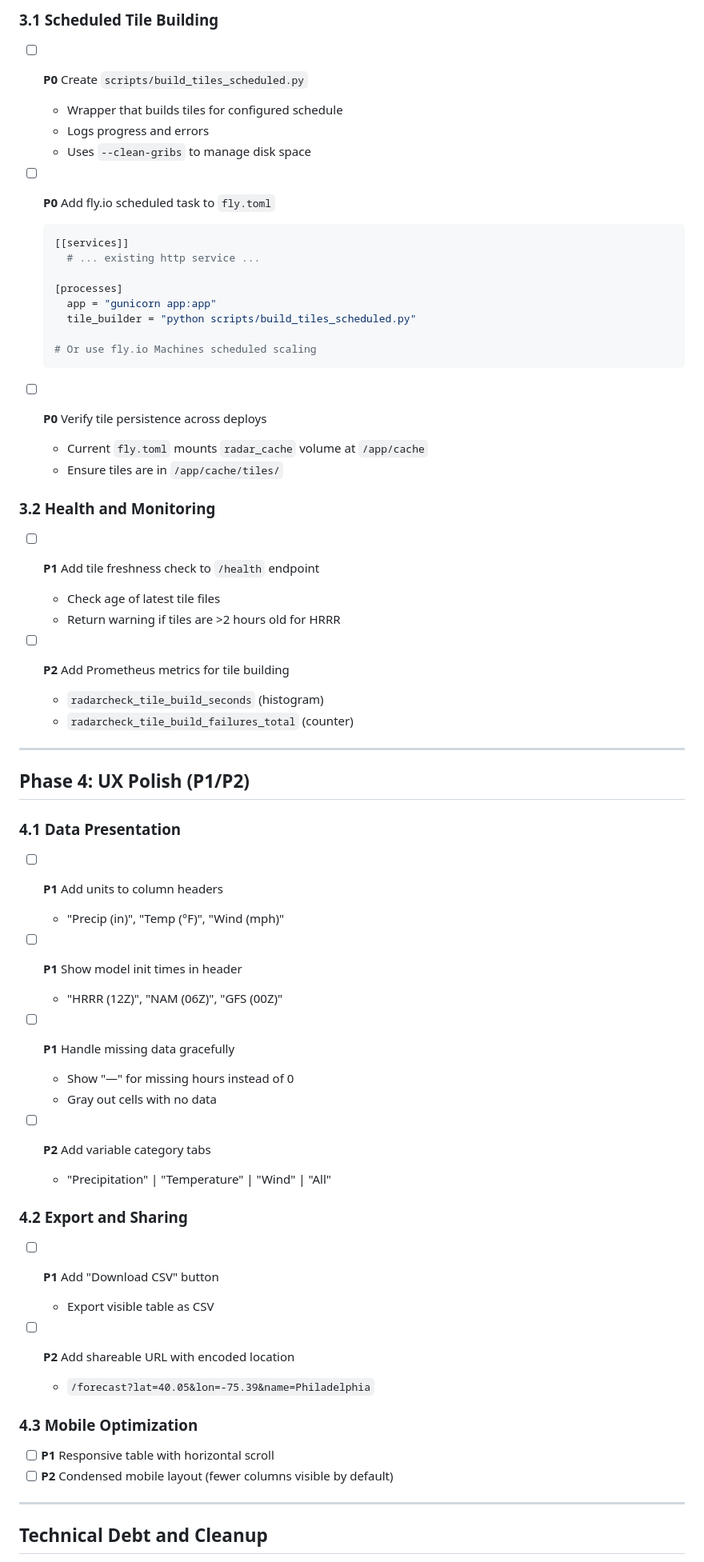
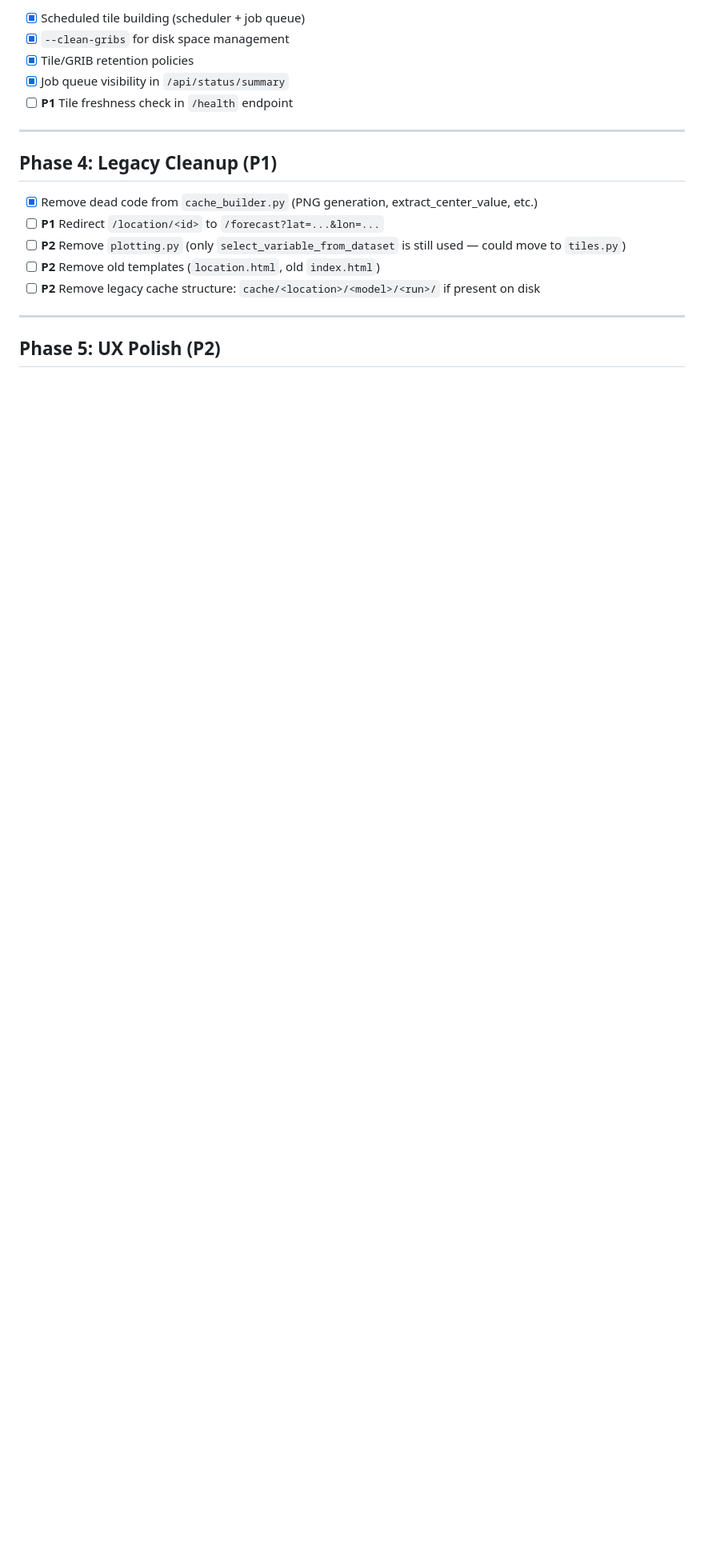
Before and after one commit to djw500/radarcheck, a Markdown page: docs/planning/todos.md, the part around one of its changes. Shown at 80% size. GitHub-like rendering; blank space fills up the shorter version.

````diff
--- a/docs/planning/todos.md
+++ b/docs/planning/todos.md
@@ -106,70 +57,21 @@
 
-### 3.1 Scheduled Tile Building
-
-- [ ] **P0** Create `scripts/build_tiles_scheduled.py`
-  - Wrapper that builds tiles for configured schedule
-  - Logs progress and errors
-  - Uses `--clean-gribs` to manage disk space
-
-- [ ] **P0** Add fly.io scheduled task to `fly.toml`
-  ```toml
-  [[services]]
-    # ... existing http service ...
-
-  [processes]
-    app = "gunicorn app:app"
-    tile_builder = "python scripts/build_tiles_scheduled.py"
-
-  # Or use fly.io Machines scheduled scaling
-  ```
-
-- [ ] **P0** Verify tile persistence across deploys
-  - Current `fly.toml` mounts `radar_cache` volume at `/app/cache`
-  - Ensure tiles are in `/app/cache/tiles/`
-
-### 3.2 Health and Monitoring
-
-- [ ] **P1** Add tile freshness check to `/health` endpoint
-  - Check age of latest tile files
-  - Return warning if tiles are >2 hours old for HRRR
-
-- [ ] **P2** Add Prometheus metrics for tile building
-  - `radarcheck_tile_build_seconds` (histogram)
-  - `radarcheck_tile_build_failures_total` (counter)
+- [x] Scheduled tile building (scheduler + job queue)
+- [x] `--clean-gribs` for disk space management
+- [x] Tile/GRIB retention policies
+- [x] Job queue visibility in `/api/status/summary`
+- [ ] **P1** Tile freshness check in `/health` endpoint
 
 ---
 
-## Phase 4: UX Polish (P1/P2)
+## Phase 4: Legacy Cleanup (P1)
 
-### 4.1 Data Presentation
-
-- [ ] **P1** Add units to column headers
-  - "Precip (in)", "Temp (°F)", "Wind (mph)"
-
-- [ ] **P1** Show model init times in header
-  - "HRRR (12Z)", "NAM (06Z)", "GFS (00Z)"
-
-- [ ] **P1** Handle missing data gracefully
-  - Show "—" for missing hours instead of 0
-  - Gray out cells with no data
-
-- [ ] **P2** Add variable category tabs
-  - "Precipitation" | "Temperature" | "Wind" | "All"
-
-### 4.2 Export and Sharing
-
-- [ ] **P1** Add "Download CSV" button
-  - Export visible table as CSV
-
-- [ ] **P2** Add shareable URL with encoded location
-  - `/forecast?lat=40.05&lon=-75.39&name=Philadelphia`
-
-### 4.3 Mobile Optimization
-
-- [ ] **P1** Responsive table with horizontal scroll
-- [ ] **P2** Condensed mobile layout (fewer columns visible by default)
+- [x] Remove dead code from `cache_builder.py` (PNG generation, extract_center_value, etc.)
+- [ ] **P1** Redirect `/location/<id>` to `/forecast?lat=...&lon=...`
+- [ ] **P2** Remove `plotting.py` (only `select_variable_from_dataset` is still used — could move to `tiles.py`)
+- [ ] **P2** Remove old templates (`location.html`, old `index.html`)
+- [ ] **P2** Remove legacy cache structure: `cache/<location>/<model>/<run>/` if present on disk
 
 ---
 
-## Technical Debt and Cleanup
+## Phase 5: UX Polish (P2)
 
````
Also changed, not shown: other parts of docs/planning/todos.md (+49 -108 lines), docs/planning/roadmap.md (+40 -34 lines).
